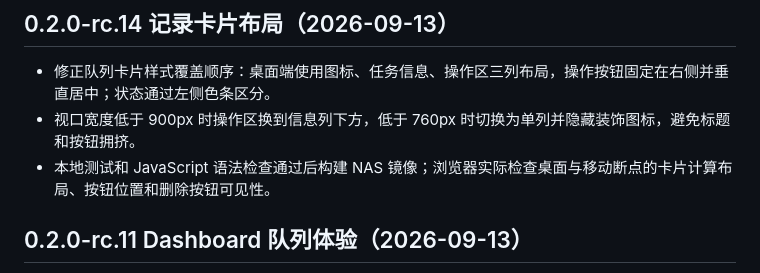
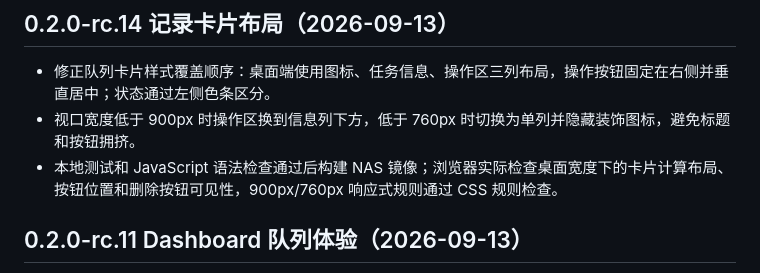
Before and after one commit to tbx126/tube2bili, a Markdown page: VALIDATION.md, the part around the change. Drawn GitHub-style.

Commit message:
docs: clarify responsive card validation

```diff
--- a/VALIDATION.md
+++ b/VALIDATION.md
@@ -4,7 +4,7 @@
 
 - 修正队列卡片样式覆盖顺序：桌面端使用图标、任务信息、操作区三列布局，操作按钮固定在右侧并垂直居中；状态通过左侧色条区分。
 - 视口宽度低于 900px 时操作区换到信息列下方，低于 760px 时切换为单列并隐藏装饰图标，避免标题和按钮拥挤。
-- 本地测试和 JavaScript 语法检查通过后构建 NAS 镜像；浏览器实际检查桌面与移动断点的卡片计算布局、按钮位置和删除按钮可见性。
+- 本地测试和 JavaScript 语法检查通过后构建 NAS 镜像；浏览器实际检查桌面宽度下的卡片计算布局、按钮位置和删除按钮可见性，900px/760px 响应式规则通过 CSS 规则检查。
 
 ## 0.2.0-rc.11 Dashboard 队列体验（2026-09-13）
 
```
